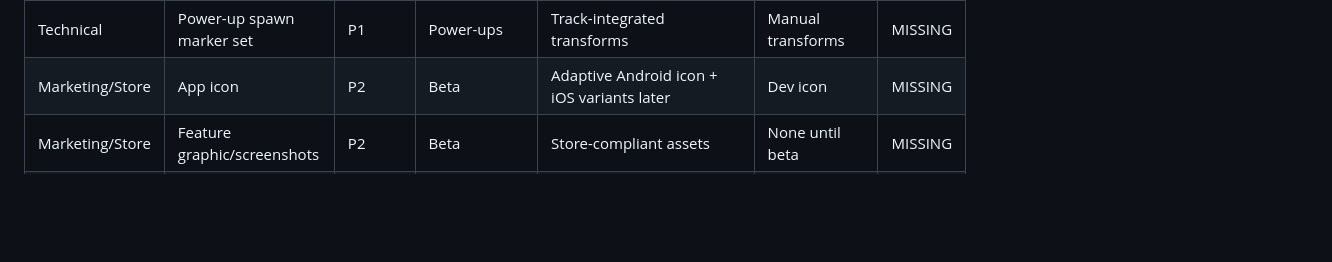
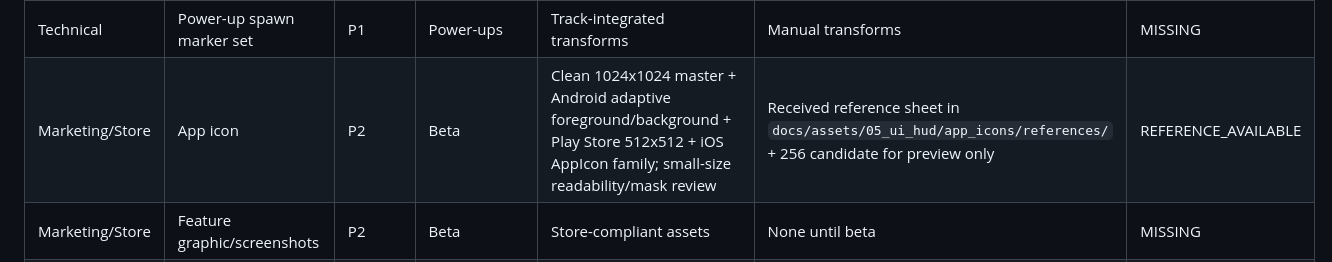
Before and after one commit to walidatiyaai2025-gif/3fareet, a Markdown page: docs/MISSED_ASSETS.md, the part around one of its changes. Rendered like a GitHub page; blank space fills up the shorter version.

Commit message:
assets: register received app icon and enforce asset claiming

```diff
--- a/docs/MISSED_ASSETS.md
+++ b/docs/MISSED_ASSETS.md
@@ -69,6 +91,6 @@
 | Technical | AI racing line data | P0 | P1 | Waypoints/speeds/drift flags | Manual points | MISSING |
 | Technical | Safe respawn markers | P0 | P1 | Per checkpoint/sector | Manual transforms | MISSING |
 | Technical | Power-up spawn marker set | P1 | Power-ups | Track-integrated transforms | Manual transforms | MISSING |
-| Marketing/Store | App icon | P2 | Beta | Adaptive Android icon + iOS variants later | Dev icon | MISSING |
+| Marketing/Store | App icon | P2 | Beta | Clean 1024x1024 master + Android adaptive foreground/background + Play Store 512x512 + iOS AppIcon family; small-size readability/mask review | Received reference sheet in `docs/assets/05_ui_hud/app_icons/references/` + 256 candidate for preview only | REFERENCE_AVAILABLE |
 | Marketing/Store | Feature graphic/screenshots | P2 | Beta | Store-compliant assets | None until beta | MISSING |
 | Localization | Arabic game font license/selection | P1 | P1/Core | Readable Arabic + Latin numerals | Noto Sans Arabic during development | MISSING |
```
Also changed, not shown: other parts of docs/MISSED_ASSETS.md (+24 -2 lines).
